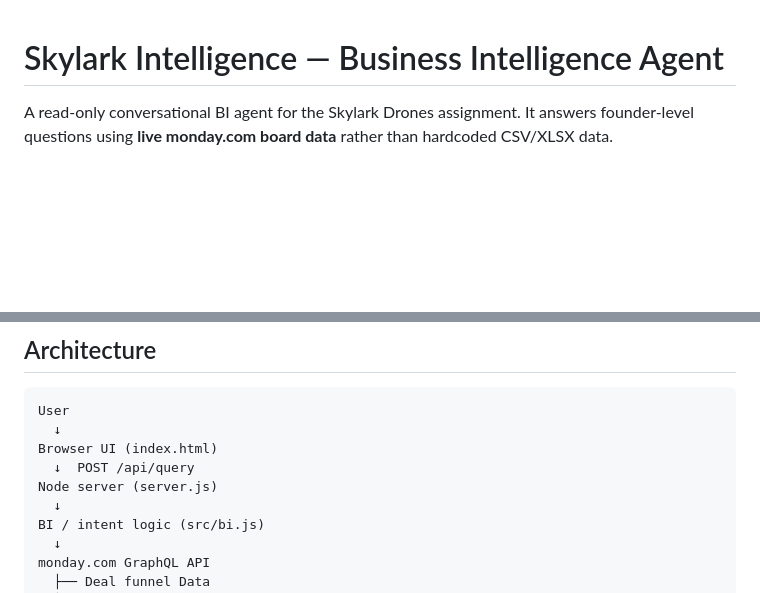
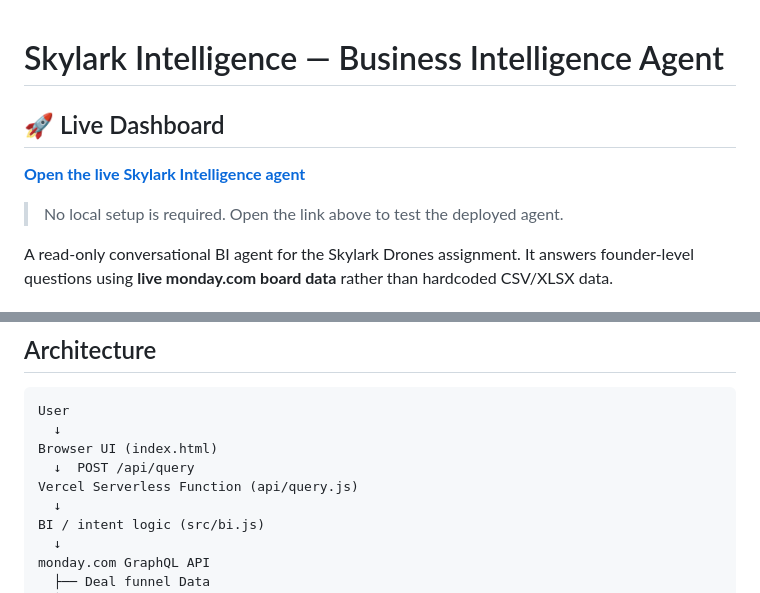
Before and after one commit to kailaskrishna04/skylark_drones_bi-agent, a Markdown page: README.md, 2 parts joined by grey strips. Rendered like a GitHub page; blank space fills up the shorter version.

Commit message:
Add live Vercel dashboard link to README

```diff
--- a/README.md
+++ b/README.md
@@ -1,4 +1,10 @@
 # Skylark Intelligence — Business Intelligence Agent
+
+## 🚀 Live Dashboard
+
+**[Open the live Skylark Intelligence agent](https://skylark-drones-bi-agent-sigma.vercel.app)**
+
+> No local setup is required. Open the link above to test the deployed agent.
 
 A read-only conversational BI agent for the Skylark Drones assignment. It answers founder-level questions using **live monday.com board data** rather than hardcoded CSV/XLSX data.
 
@@ -27,7 +33,7 @@ User
   ↓
 Browser UI (index.html)
   ↓  POST /api/query
-Node server (server.js)
+Vercel Serverless Function (api/query.js)
   ↓
 BI / intent logic (src/bi.js)
   ↓
```
